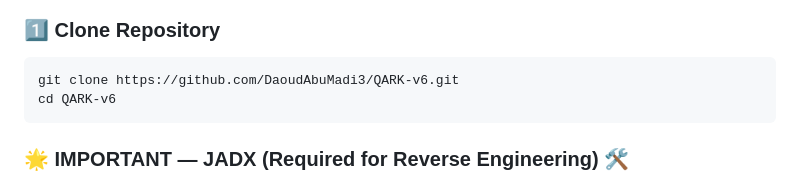
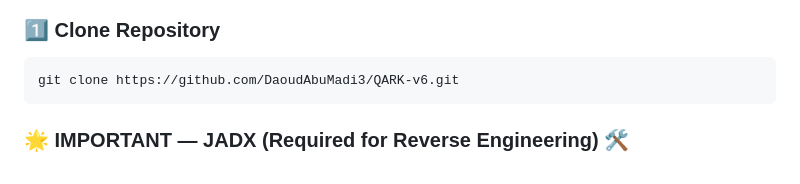
Before and after one commit to DaoudAbuMadi3/QARK-v6, a Markdown page: README.md, the part around the change. GitHub-like rendering.

````diff
--- a/README.md
+++ b/README.md
@@ -41,7 +41,6 @@
 ### 1️⃣ Clone Repository
 ```bash
 git clone https://github.com/DaoudAbuMadi3/QARK-v6.git
-cd QARK-v6
 ```
 
 
````
